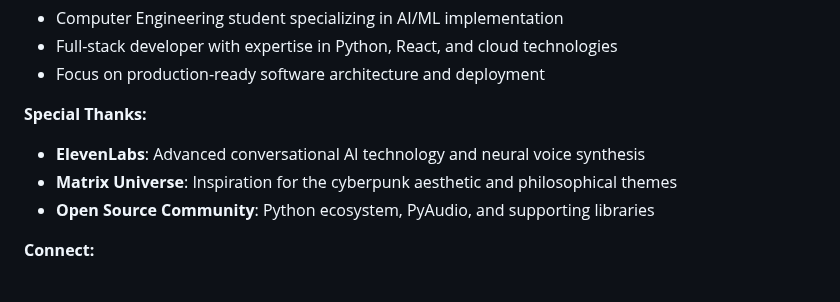
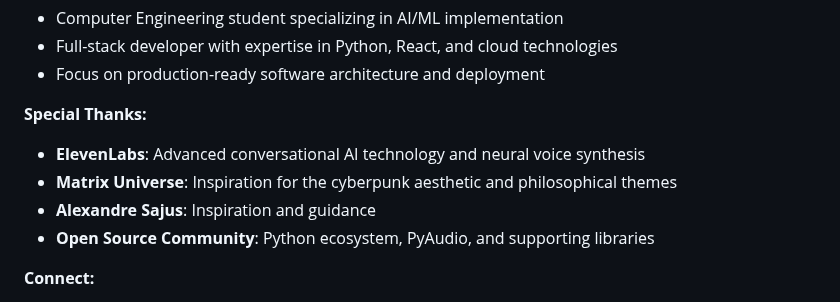
Before and after one commit to ak23bar/MATRIX, a Markdown page: README.md, the part around the change. Drawn GitHub-style.

```diff
--- a/README.md
+++ b/README.md
@@ -440,6 +440,7 @@ See the [LICENSE](LICENSE) file for complete terms and conditions.
 **Special Thanks:**
 - **ElevenLabs**: Advanced conversational AI technology and neural voice synthesis
 - **Matrix Universe**: Inspiration for the cyberpunk aesthetic and philosophical themes
+- **Alexandre Sajus**: Inspiration and guidance
 - **Open Source Community**: Python ecosystem, PyAudio, and supporting libraries
 
 **Connect:**
```
